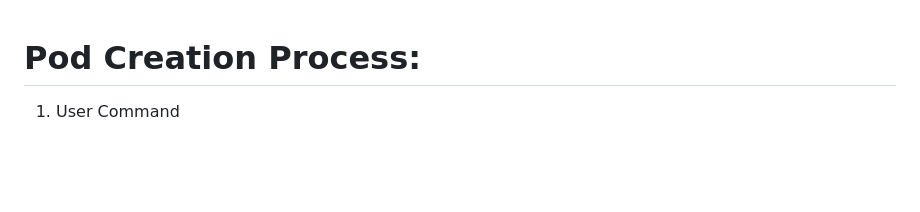
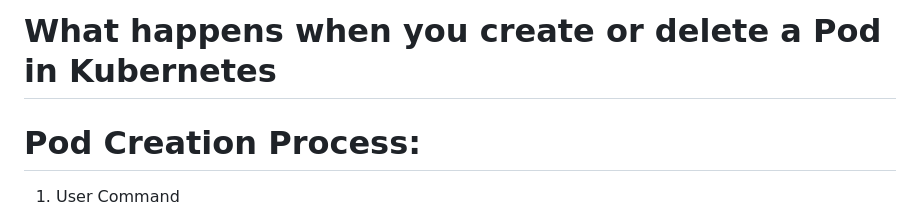
Before and after one commit to Sagar2366/LearnWithSagar, a Markdown page: CKA/chapter2/pod_creation_process.md, the part around the change. Rendered like a GitHub page; blank space fills up the shorter version.

```diff
--- a/CKA/chapter2/pod_creation_process.md
+++ b/CKA/chapter2/pod_creation_process.md
@@ -1,3 +1,6 @@
+<h1> What happens when you create or delete a Pod in Kubernetes</h1>
+
+
 # Pod Creation Process:
 
 1. User Command
```
